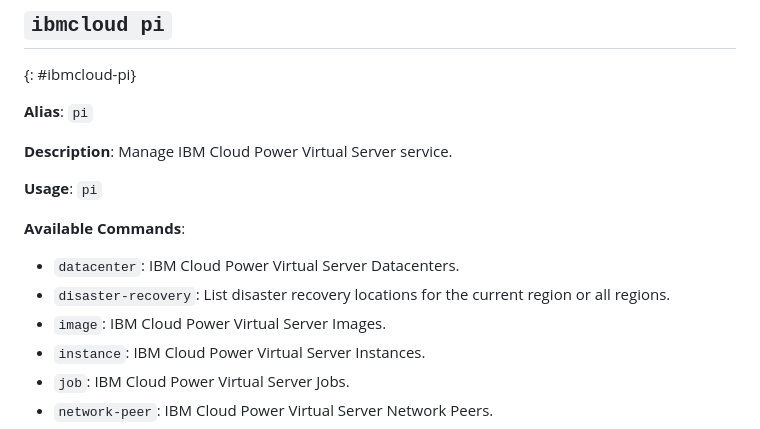
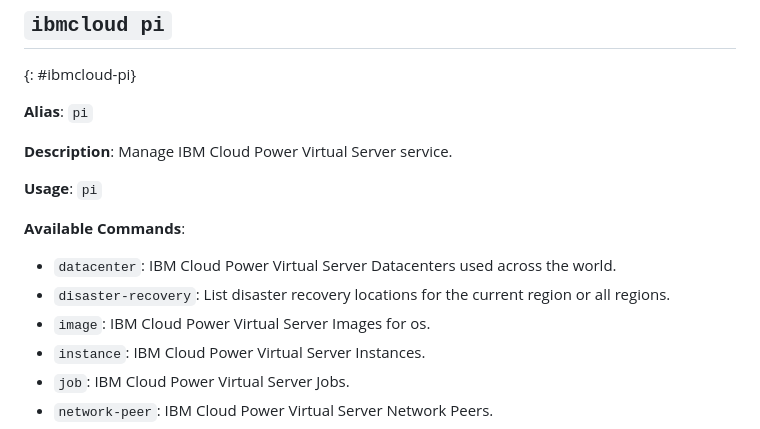
Before and after one commit to Siddharthablog/AIwebsite, a Markdown page: cli-power-iaas-onprem.md, the part around the change. Drawn GitHub-style.

Commit message:
Enhance command descriptions in documentationtest

```diff
--- a/cli-power-iaas-onprem.md
+++ b/cli-power-iaas-onprem.md
@@ -32,9 +32,9 @@ The following list of commands are available with command-line interface (CLI) f
 
 **Available Commands**:
 
-- `datacenter`:    IBM Cloud Power Virtual Server Datacenters.
+- `datacenter`:    IBM Cloud Power Virtual Server Datacenters used across the world.
 - `disaster-recovery`:    List disaster recovery locations for the current region or all regions.
-- `image`:    IBM Cloud Power Virtual Server Images.
+- `image`:    IBM Cloud Power Virtual Server Images for os.
 - `instance`:    IBM Cloud Power Virtual Server Instances.
 - `job`:    IBM Cloud Power Virtual Server Jobs.
 - `network-peer`:    IBM Cloud Power Virtual Server Network Peers.
```
